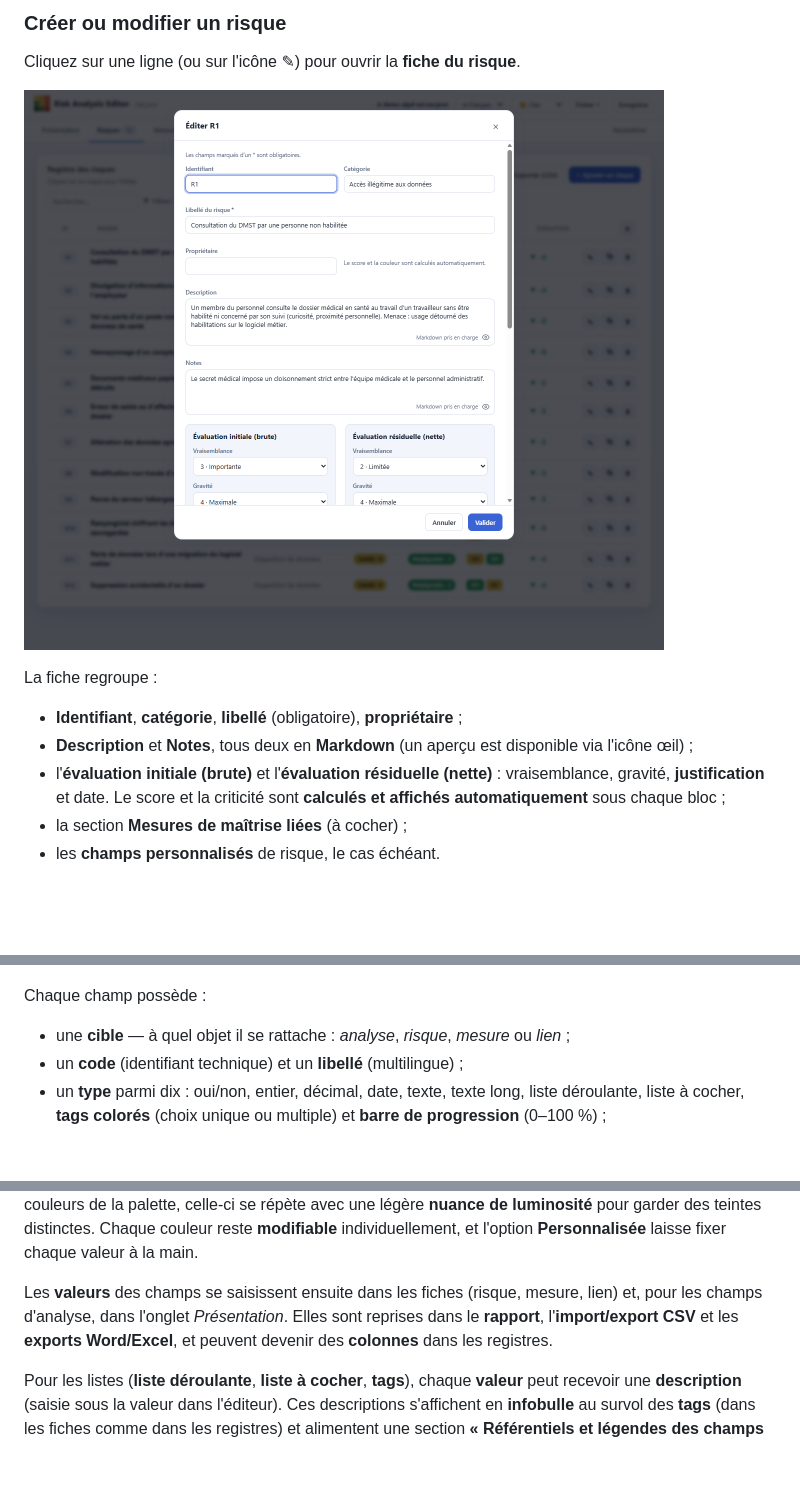
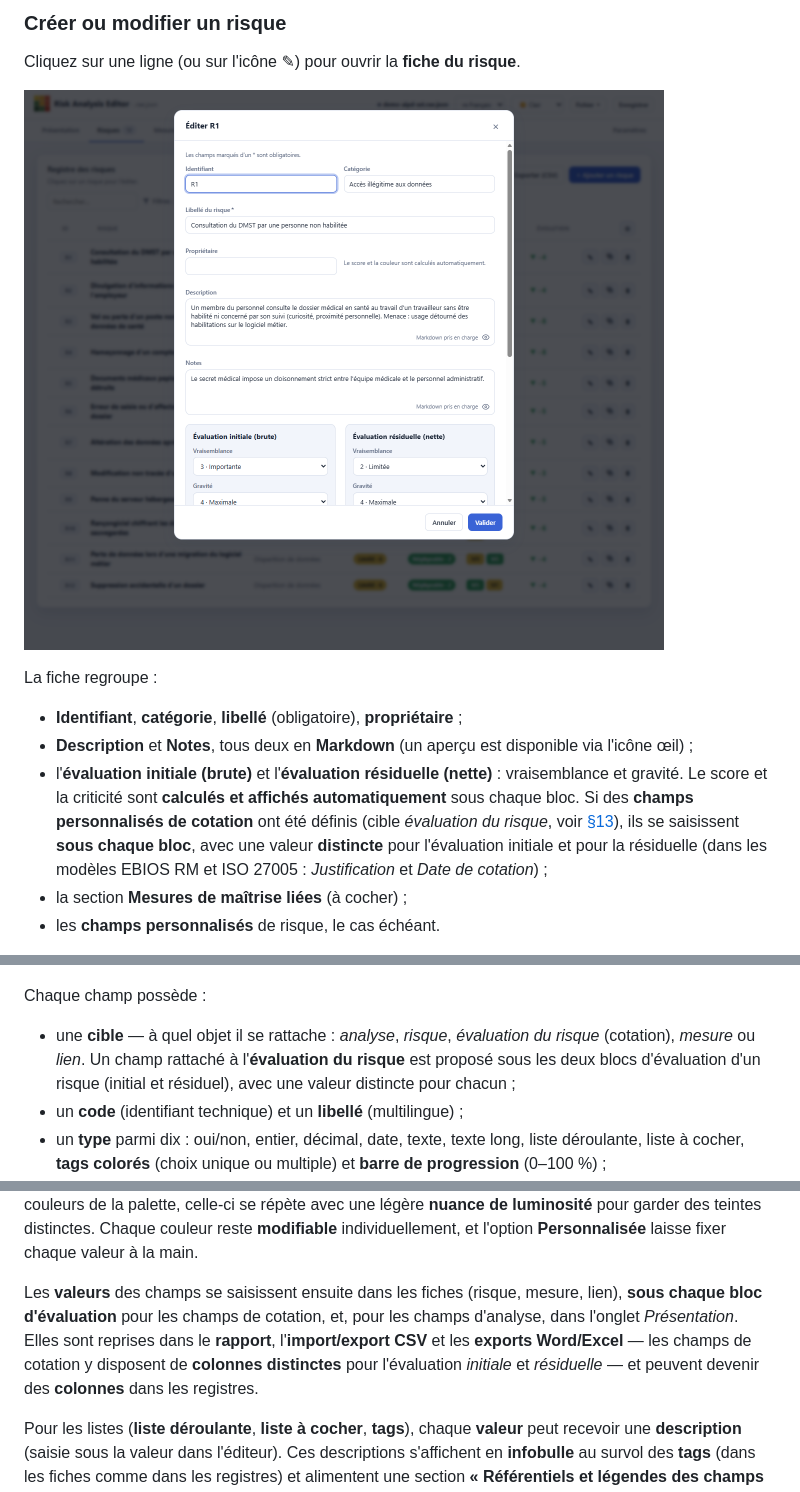
Before and after one commit to StephaneV/Risk-Analysis-Editor, a Markdown page: docs/guide-utilisateur.md, 3 parts joined by grey strips. Drawn GitHub-style; pictures changed too: docs/images/guide-08-fiche-risque.png; blank space fills up the shorter version.

```diff
--- a/docs/guide-utilisateur.md
+++ b/docs/guide-utilisateur.md
@@ -171,7 +171,7 @@ La fiche regroupe :
 
 - **Identifiant**, **catégorie**, **libellé** (obligatoire), **propriétaire** ;
 - **Description** et **Notes**, tous deux en **Markdown** (un aperçu est disponible via l'icône œil) ;
-- l'**évaluation initiale (brute)** et l'**évaluation résiduelle (nette)** : vraisemblance, gravité, **justification** et date. Le score et la criticité sont **calculés et affichés automatiquement** sous chaque bloc ;
+- l'**évaluation initiale (brute)** et l'**évaluation résiduelle (nette)** : vraisemblance et gravité. Le score et la criticité sont **calculés et affichés automatiquement** sous chaque bloc. Si des **champs personnalisés de cotation** ont été définis (cible *évaluation du risque*, voir [§13](#13-les-champs-personnalisés)), ils se saisissent **sous chaque bloc**, avec une valeur **distincte** pour l'évaluation initiale et pour la résiduelle (dans les modèles EBIOS RM et ISO 27005 : *Justification* et *Date de cotation*) ;
 - la section **Mesures de maîtrise liées** (à cocher) ;
 - les **champs personnalisés** de risque, le cas échéant.
 
@@ -327,7 +327,7 @@ Les **champs personnalisés** étendent le modèle de données pour l'adapter à
 
 Chaque champ possède :
 
-- une **cible** — à quel objet il se rattache : *analyse*, *risque*, *mesure* ou *lien* ;
+- une **cible** — à quel objet il se rattache : *analyse*, *risque*, *évaluation du risque* (cotation), *mesure* ou *lien*. Un champ rattaché à l'**évaluation du risque** est proposé sous les deux blocs d'évaluation d'un risque (initial et résiduel), avec une valeur distincte pour chacun ;
 - un **code** (identifiant technique) et un **libellé** (multilingue) ;
 - un **type** parmi dix : oui/non, entier, décimal, date, texte, texte long, liste déroulante, liste à cocher, **tags colorés** (choix unique ou multiple) et **barre de progression** (0–100 %) ;
 - des attributs optionnels : **obligatoire**, bornes (min/max, longueur, nombre d'items), une **aide** et une **description** ;
@@ -337,7 +337,7 @@ Chaque champ possède :
 
 Pour un champ **tags colorés**, une **palette de couleur** prédéfinie colore automatiquement les valeurs, dans l'ordre : palettes *qualitatives* (Vives, Pastel, Office, adaptée aux daltoniens, Chaudes, Froides) ou *séquentielles* (Nuances de gris, Bleu → Vert, Jaune → Orange, Rouge → Violet). Au-delà du nombre de couleurs de la palette, celle-ci se répète avec une légère **nuance de luminosité** pour garder des teintes distinctes. Chaque couleur reste **modifiable** individuellement, et l'option **Personnalisée** laisse fixer chaque valeur à la main.
 
-Les **valeurs** des champs se saisissent ensuite dans les fiches (risque, mesure, lien) et, pour les champs d'analyse, dans l'onglet *Présentation*. Elles sont reprises dans le **rapport**, l'**import/export CSV** et les **exports Word/Excel**, et peuvent devenir des **colonnes** dans les registres.
+Les **valeurs** des champs se saisissent ensuite dans les fiches (risque, mesure, lien), **sous chaque bloc d'évaluation** pour les champs de cotation, et, pour les champs d'analyse, dans l'onglet *Présentation*. Elles sont reprises dans le **rapport**, l'**import/export CSV** et les **exports Word/Excel** — les champs de cotation y disposent de **colonnes distinctes** pour l'évaluation *initiale* et *résiduelle* — et peuvent devenir des **colonnes** dans les registres.
 
 Pour les listes (**liste déroulante**, **liste à cocher**, **tags**), chaque **valeur** peut recevoir une **description** (saisie sous la valeur dans l'éditeur). Ces descriptions s'affichent en **infobulle** au survol des **tags** (dans les fiches comme dans les registres) et alimentent une section **« Référentiels et légendes des champs »** du rapport : un tableau *valeur → description* pour chaque champ concerné, utile pour documenter le vocabulaire de la méthode (sources de risque, événements redoutés, types de menace…). Dans *Paramètres › Rapport*, la sous-liste **« Éléments »** de cette section permet de **choisir et d'ordonner** les champs à y inclure. Les modèles et les démonstrations fournis en sont déjà pourvus.
 
```
Also changed, not shown: other parts of docs/guide-utilisateur.md (+1 -1 lines), 1 other file.
